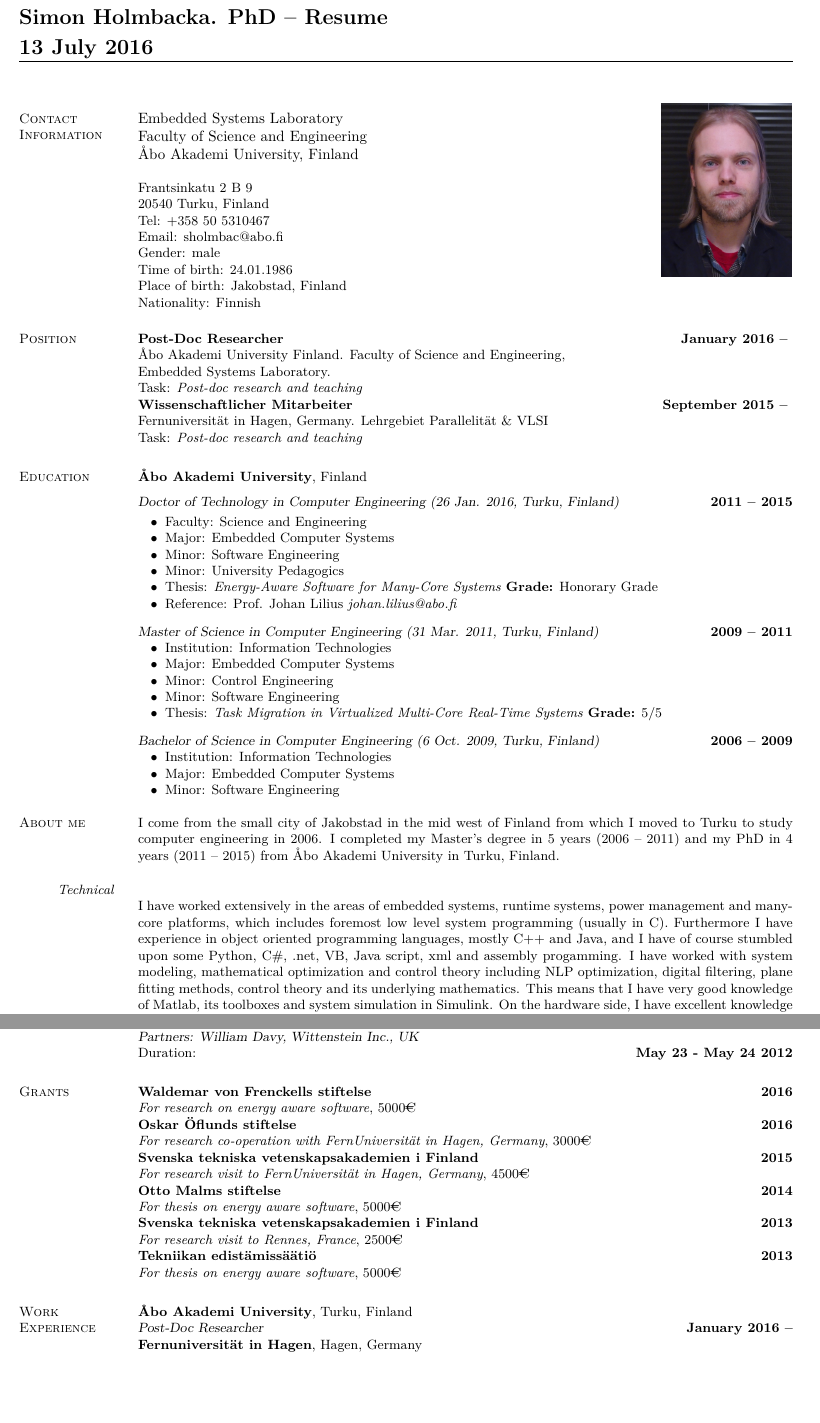
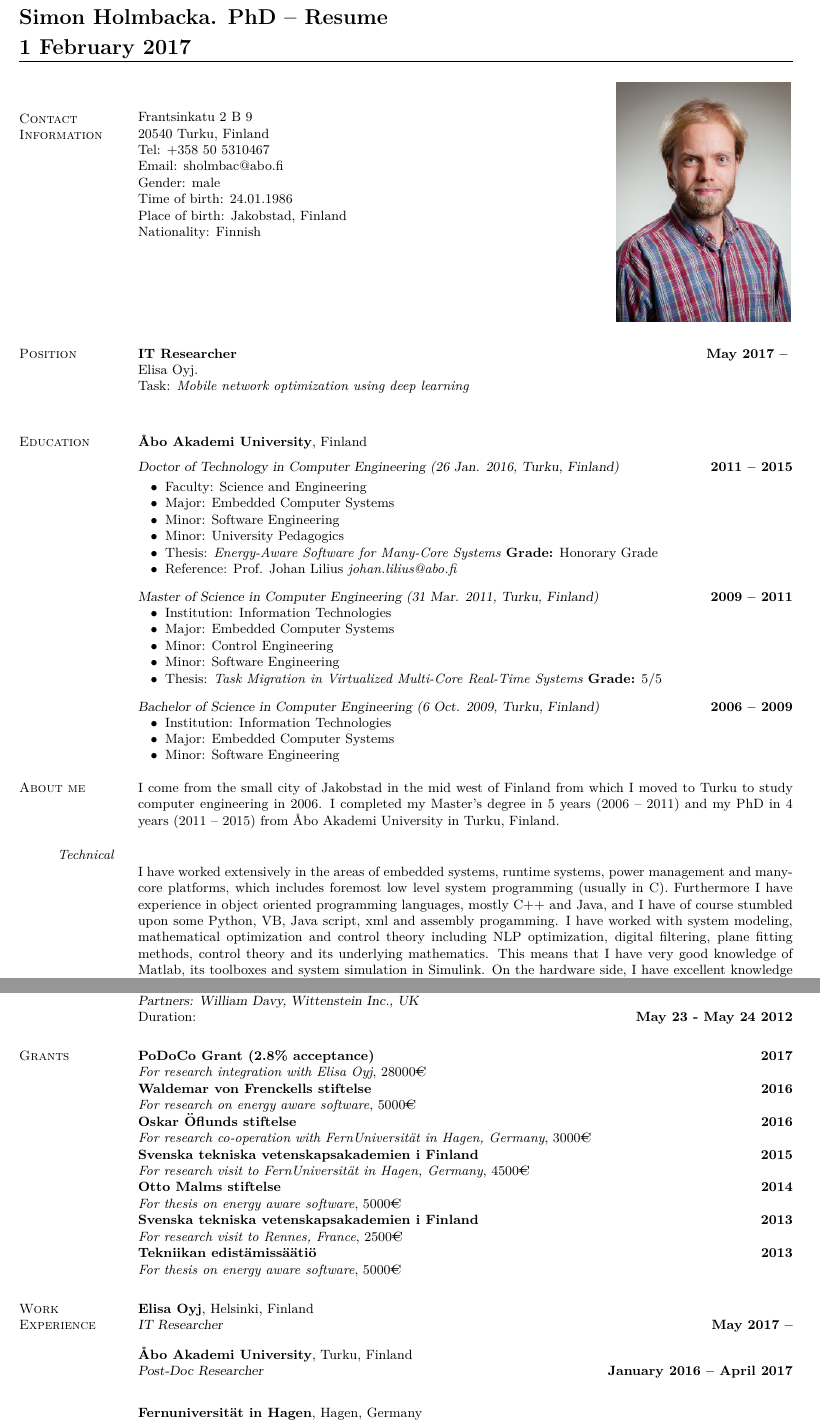
Before and after one commit to SimonHolmbacka/SimonCV, a LaTeX CV (resume.tex): two parts of pages 1 and 3 of 4, joined at a grey line, cut so that both start at the same text, the shorter picture padded with empty space. Compiled offline with pdfLaTeX; the source files are stored in an older character set and shown here as Unicode.

Commit message:
Updated with elisa information

```diff
--- a/resume.tex
+++ b/resume.tex
@@ -25,18 +25,18 @@
 \usepackage{eurosym}
 %______________________________________________________________________________________________________________________
 \begin{document}
-\name{\Large Simon Holmbacka. PhD -- Resume\flushright{13 July 2016}}
+\name{\Large Simon Holmbacka. PhD -- Resume\flushright{1 February 2017}}
 \begin{resume}
 \begin{picture}(320,0)
-\put(350,-130){\includegraphics[scale=0.8]{simon.jpg}}
+\put(320,-160){\includegraphics[scale=0.5]{simon.jpg}}
 \end{picture}
     %__________________________________________________________________________________________________________________
     % Contact Information
     \section{\mysidestyle Contact\\Information}
 
-    Embedded Systems Laboratory                         	     \vspace{0mm}\\\vspace{0mm}%
-    Faculty of Science and Engineering                           \vspace{0mm}\\\vspace{0mm}%
-    \AA{}bo Akademi University, Finland			       		\vspace{0mm}\\\vspace{-4.5mm}%
+%     Embedded Systems Laboratory                         	     \vspace{0mm}\\\vspace{0mm}%
+%     Faculty of Science and Engineering                           \vspace{0mm}\\\vspace{0mm}%
+%     \AA{}bo Akademi University, Finland			       		\vspace{0mm}\\\vspace{-4.5mm}%
 
 \small{
     Frantsinkatu 2 B 9			\vspace{0mm}\\\vspace{0mm}%
@@ -48,14 +48,11 @@
     Place of birth: Jakobstad, Finland	\vspace{0mm}\\\vspace{0mm}%
     Nationality: Finnish		\vspace{0mm}\\\vspace{-4.5mm}%
     }
-
+\vspace{2.0cm}
 \section{\mysidestyle Position}
-    \textbf{Post-Doc Researcher}	\hfill \textbf{January 2016 -- }\vspace{0mm}\\\vspace{0mm}%
-    \AA{}bo Akademi University Finland. Faculty of Science and Engineering,\\ Embedded Systems Laboratory.\\
-    Task: \textit{Post-doc research and teaching}\\
-    \textbf{Wissenschaftlicher Mitarbeiter} \hfill \textbf{September 2015 -- }\vspace{0mm}\\\vspace{0mm}%
-    Fernuniversit\"{a}t in Hagen, Germany. Lehrgebiet Parallelit\"{a}t \& VLSI\\
-    Task: \textit{Post-doc research and teaching}
+    \textbf{IT Researcher}	\hfill \textbf{May 2017 -- }\vspace{0mm}\\\vspace{0mm}%
+    Elisa Oyj.\\
+    Task: \textit{Mobile network optimization using deep learning}\\
 
 \section{\mysidestyle Education}
 
@@ -94,7 +91,7 @@ I completed my Master's degree in 5 years (2006 -- 2011) and my PhD in 4 years (
 
 \hspace{-2.0cm} \textit{Technical}\\
 I have worked extensively in the areas of embedded systems, runtime systems, power management and many-core platforms, which includes foremost low level system programming (usually in C).
-Furthermore I have experience in object oriented programming languages, mostly C++ and Java, and I have of course stumbled upon some Python, C\#, .net, VB, Java script, xml and assembly progamming.
+Furthermore I have experience in object oriented programming languages, mostly C++ and Java, and I have of course stumbled upon some Python, VB, Java script, xml and assembly progamming.
 I have worked with system modeling, mathematical optimization and control theory including NLP optimization, digital filtering, plane fitting methods, control theory and its underlying mathematics.
 This means that I have very good knowledge of Matlab, its toolboxes and system simulation in Simulink.
 On the hardware side, I have excellent knowledge of ARM and Intel platforms in particular, and system/kernel programming using Linux.
@@ -207,6 +199,8 @@ Duration: \hfill \textbf{November 2013 - March 2014}
     Duration: \hfill \textbf{May 23 - May 24 2012}
 
 \section{\mysidestyle Grants}
+    \textbf{PoDoCo Grant (2.8\% acceptance)} \hfill \textbf{2017}\\
+    \textit{For research integration with Elisa Oyj}, 28000\geneuro\\
     \textbf{Waldemar von Frenckells stiftelse} \hfill \textbf{2016}\\
     \textit{For research on energy aware software}, 5000\geneuro\\
     \textbf{Oskar \"{O}flunds stiftelse} \hfill \textbf{2016}\\
@@ -223,10 +217,16 @@ Duration: \hfill \textbf{November 2013 - March 2014}
 
 
     \section{\mysidestyle Work\\Experience}
+    \textbf{Elisa Oyj}, Helsinki, Finland\\%
+    \textsl{IT Researcher} \hfill \textbf{May 2017 -- }\\
+    \vspace{-0.5cm}
+
     \textbf{\AA{}bo Akademi University}, Turku, Finland\\%
-    \textsl{Post-Doc Researcher} \hfill \textbf{January 2016 --}\\
+    \textsl{Post-Doc Researcher} \hfill \textbf{January 2016 -- April 2017}\\
+    \vspace{-0.2cm}
+
     \textbf{Fernuniversit\"{a}t in Hagen}, Hagen, Germany\\%
-    \textsl{Wissenschaftlicher Mitarbeiter} \hfill \textbf{September 2015 --}
+    \textsl{Wissenschaftlicher Mitarbeiter} \hfill \textbf{September 2015 -- April 2017}
     \vspace{-0.2cm}
 
     \textbf{\AA{}bo Akademi University}, Turku, Finland\vspace{0mm}\\\vspace{0mm}%
```
Also changed, not shown: resume.pdf, simon.jpg, resume.tex (27 more changed lines), 1 other file.
